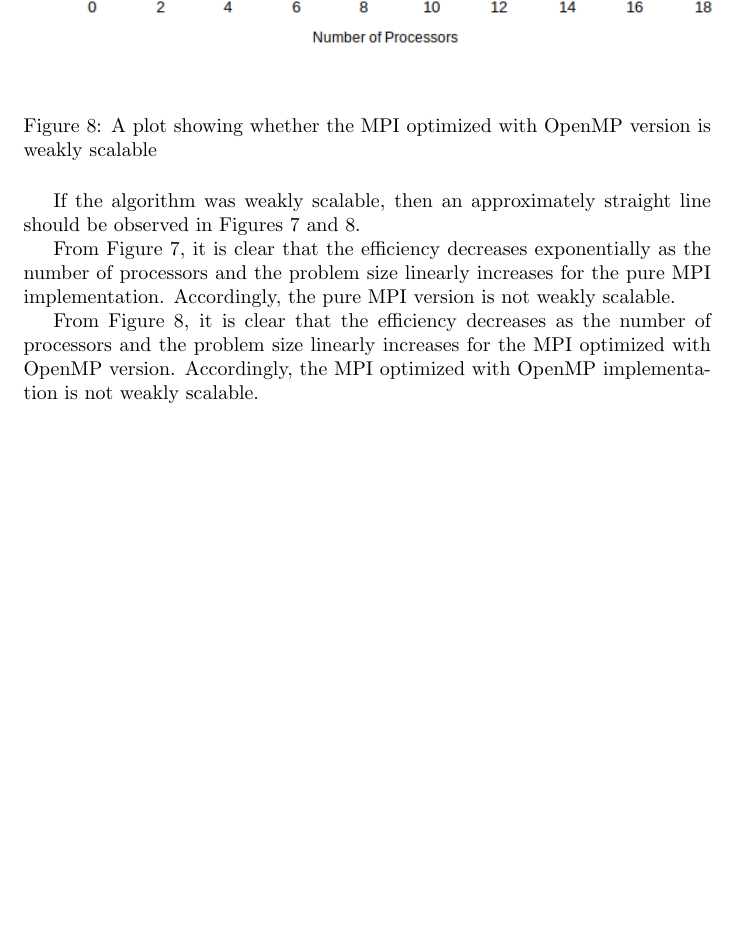
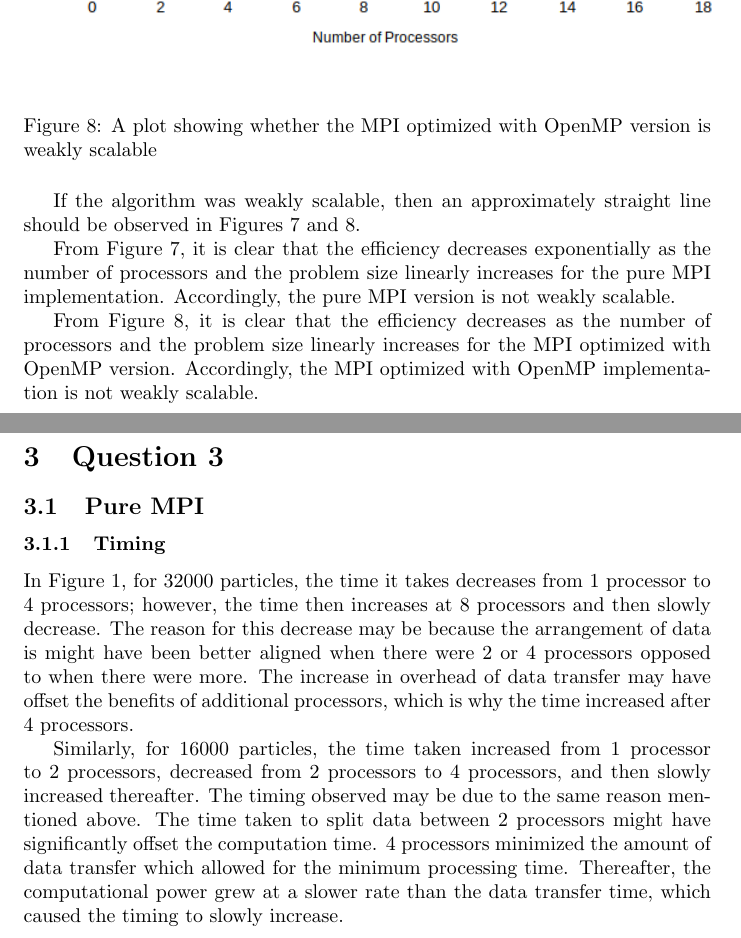
Before and after one commit to KelvinKKLin/N-Body-Simulator, a LaTeX document (report.tex): part of page 6 of 6 before the commit and two parts of pages 6 and 7 of 7 after it, the two joined at a grey line, cut so that both start at the same text, the shorter picture padded with empty space. Compiled offline with pdfLaTeX.

Commit message:
Completed Timing for Pure MPI

```diff
--- a/report.tex
+++ b/report.tex
@@ -158,4 +158,12 @@ From Figure 7, it is clear that the efficiency decreases exponentially as the nu
 
 From Figure 8, it is clear that the efficiency decreases as the number of processors and the problem size linearly increases for the MPI optimized with OpenMP version. Accordingly, the MPI optimized with OpenMP implementation is not weakly scalable.
 
+\newpage
+\section{Question 3}
+\subsection{Pure MPI}
+\subsubsection{Timing}
+In Figure 1, for 32000 particles, the time it takes decreases from 1 processor to 4 processors; however, the time then increases at 8 processors and then slowly decrease. The reason for this decrease may be because the arrangement of data is might have been better aligned when there were 2 or 4 processors opposed to when there were more. The increase in overhead of data transfer may have offset the benefits of additional processors, which is why the time increased after 4 processors.
+
+Similarly, for 16000 particles, the time taken increased from 1 processor to 2 processors, decreased from 2 processors to 4 processors, and then slowly increased thereafter. The timing observed may be due to the same reason mentioned above. The time taken to split data between 2 processors might have significantly offset the computation time. 4 processors minimized the amount of data transfer which allowed for the minimum processing time. Thereafter, the computational power grew at a slower rate than the data transfer time, which caused the timing to slowly increase.
+
 \end{document}
```
